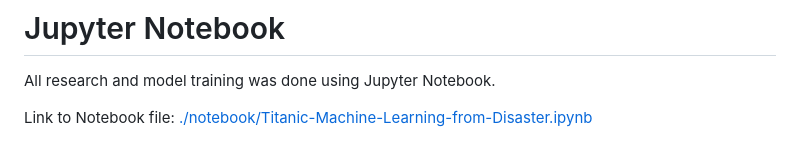
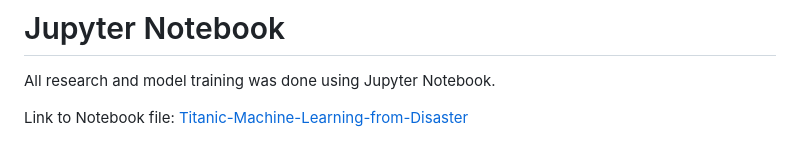
Before and after one commit to JustaKris/Titanic-ML-Kaggle, a Markdown page: README.md, the part around the change. GitHub-like rendering.

```diff
--- a/README.md
+++ b/README.md
@@ -65,4 +65,4 @@ Render link: [https://titanic-ml-kaggle.onrender.com](https://titanic-ml-kaggle.
 
 All research and model training was done using Jupyter Notebook.
 
-Link to Notebook file: [./notebook/Titanic-Machine-Learning-from-Disaster.ipynb](./notebook/Titanic-Machine-Learning-from-Disaster.ipynb)
+Link to Notebook file: [Titanic-Machine-Learning-from-Disaster](./notebook/Titanic-Machine-Learning-from-Disaster.ipynb)
```
